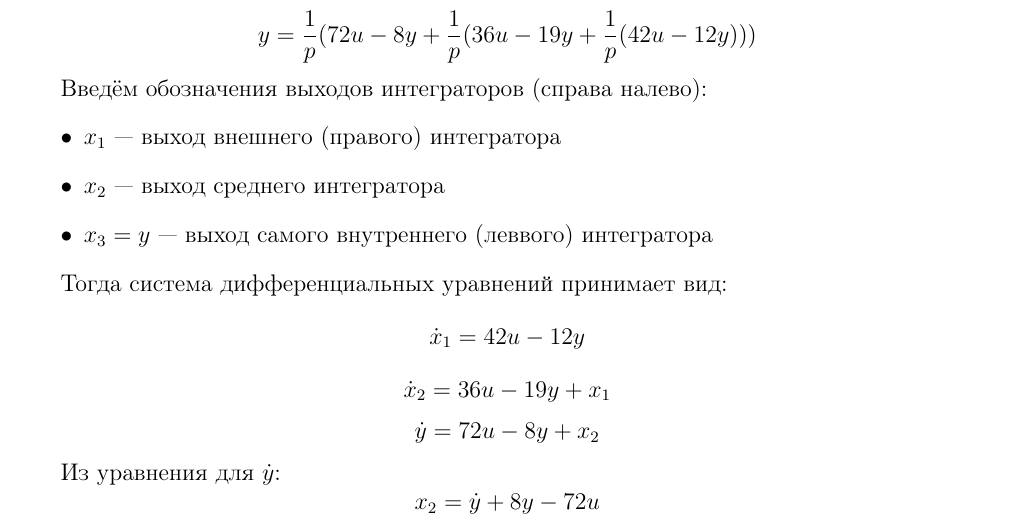
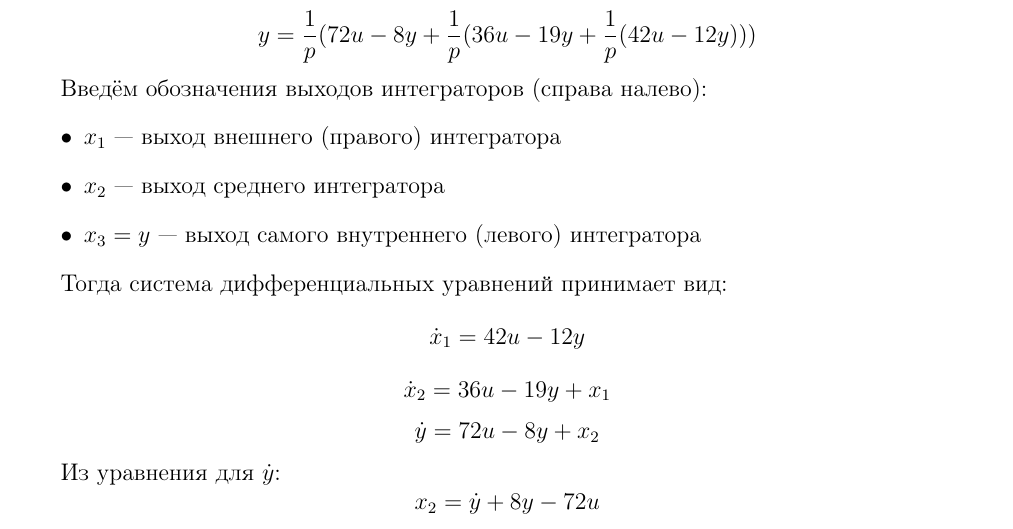
Before and after one commit to VAnDm/LSAC, a LaTeX document (lab1/Paper/main.tex): part of page 3 of 19, cut so that both start at the same text. Compiled offline with pdfLaTeX.

Commit message:
Update main.tex
опечатка

```diff
--- a/lab1/Paper/main.tex
+++ b/lab1/Paper/main.tex
@@ -141,7 +141,7 @@ y = \frac{1}{p}(72u - 8y + \frac{1}{p}(36u - 19y + \frac{1}{p}(42u - 12y)))
 \begin{itemize}
     \item $x_1$ --- выход внешнего (правого) интегратора
     \item $x_2$ --- выход среднего интегратора
-    \item $x_3 = y$ --- выход самого внутреннего (леввого) интегратора
+    \item $x_3 = y$ --- выход самого внутреннего (левого) интегратора
 \end{itemize}
 
 Тогда система дифференциальных уравнений принимает вид:
```
